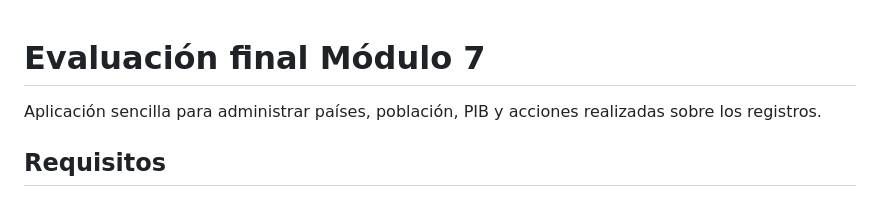
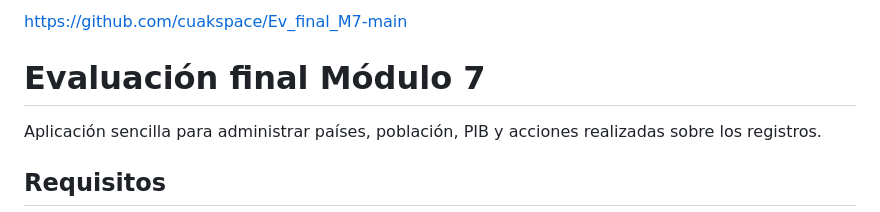
Before and after one commit to cuakspace/Ev_final_M7-main, a Markdown page: README.md, the part around the change. GitHub-like rendering.

Commit message:
agregar enlace al repositorio en la parte superior del README

```diff
--- a/README.md
+++ b/README.md
@@ -1,3 +1,5 @@
+https://github.com/cuakspace/Ev_final_M7-main
+
 # Evaluación final Módulo 7
 
 Aplicación sencilla para administrar países, población, PIB y acciones realizadas sobre los registros.
```
